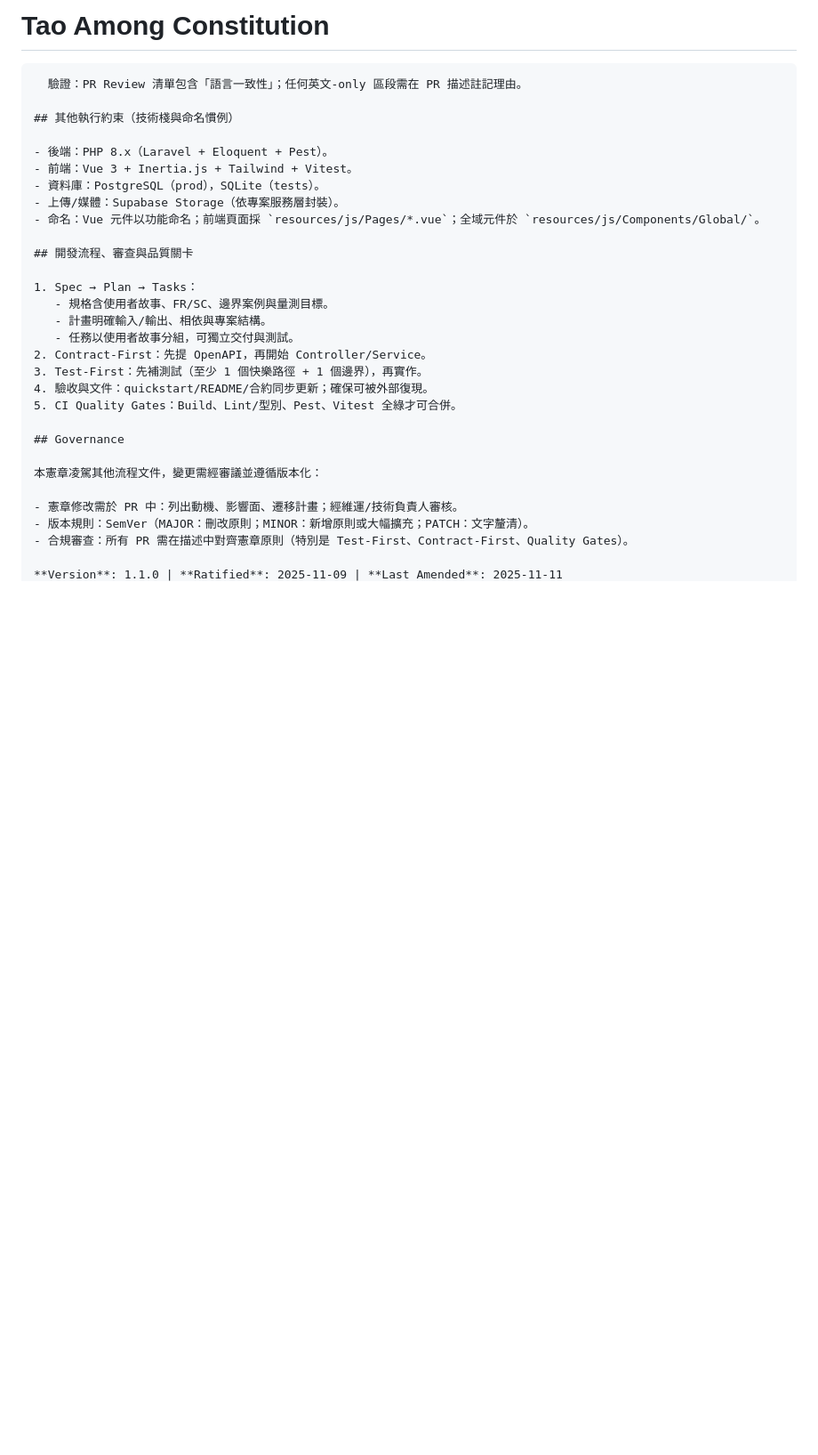
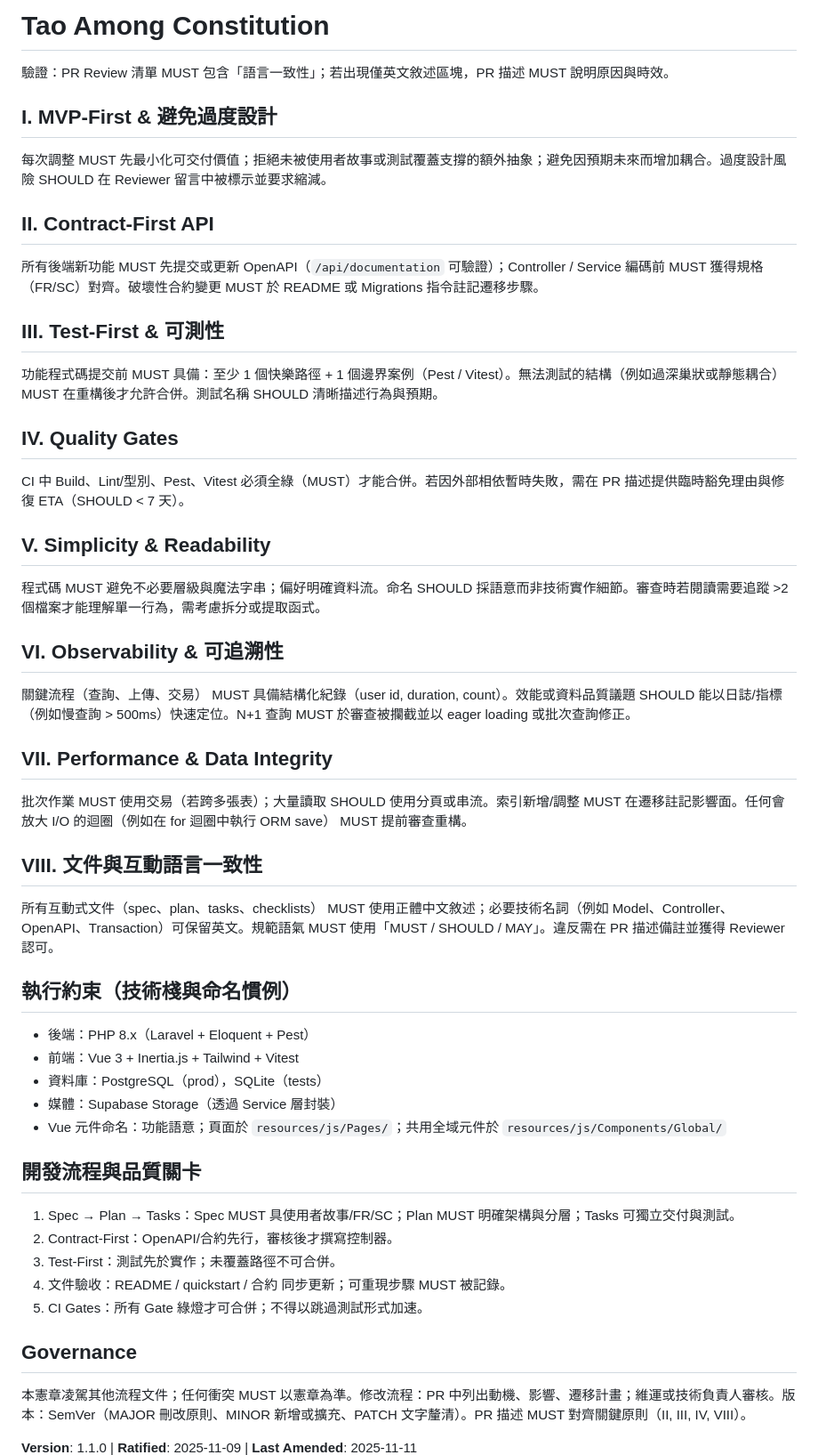
Before and after one commit to blackie0424/tao_among, a Markdown page: .specify/memory/constitution.md, the part around one of its changes. Shown at 89% size. GitHub-like rendering; blank space fills up the shorter version.

Commit message:
docs(constitution): clean placeholders, finalize v1.1.0 zh-TW principles

````diff
--- a/.specify/memory/constitution.md
+++ b/.specify/memory/constitution.md
@@ -2,47 +2,64 @@
 Sync Impact Report
 - Version change: 1.0.0 → 1.1.0
 - Modified principles: 新增 VIII. 文件與互動語言一致性
-- Added sections: 無
-- Removed sections: 檔案尾端第二套未填寫模板（[PROJECT_NAME] Constitution 等）
-- Templates requiring updates (✅ updated / ⚠ pending):
-  ⚠ .specify/templates/plan-template.md（Constitution Check 增列語言一致性）
-  ⚠ .specify/templates/spec-template.md（新增「文件一律使用正體中文」註記）
-  ✅ .specify/templates/tasks-template.md（無需變更）
-- Follow-up TODOs:
-  TODO(plan-template): 加入語言一致性檢查項
-  TODO(spec-template): 加入正體中文要求註記
+- Removed sections: 舊模板尾端未填寫佔位符（已清除）
+- Follow-up TODOs: 無（模板已更新）
 -->
 
 # Tao Among Constitution
 
-```
-  驗證：PR Review 清單包含「語言一致性」；任何英文-only 區段需在 PR 描述註記理由。
+驗證：PR Review 清單 MUST 包含「語言一致性」；若出現僅英文敘述區塊，PR 描述 MUST 說明原因與時效。
 
-## 其他執行約束（技術棧與命名慣例）
+## I. MVP-First & 避免過度設計
 
-- 後端：PHP 8.x（Laravel + Eloquent + Pest）。
-- 前端：Vue 3 + Inertia.js + Tailwind + Vitest。
-- 資料庫：PostgreSQL（prod），SQLite（tests）。
-- 上傳/媒體：Supabase Storage（依專案服務層封裝）。
-- 命名：Vue 元件以功能命名；前端頁面採 `resources/js/Pages/*.vue`；全域元件於 `resources/js/Components/Global/`。
+每次調整 MUST 先最小化可交付價值；拒絕未被使用者故事或測試覆蓋支撐的額外抽象；避免因預期未來而增加耦合。過度設計風險 SHOULD 在 Reviewer 留言中被標示並要求縮減。
 
-## 開發流程、審查與品質關卡
+## II. Contract-First API
 
-1. Spec → Plan → Tasks：
-   - 規格含使用者故事、FR/SC、邊界案例與量測目標。
-   - 計畫明確輸入/輸出、相依與專案結構。
-   - 任務以使用者故事分組，可獨立交付與測試。
-2. Contract‑First：先提 OpenAPI，再開始 Controller/Service。
-3. Test‑First：先補測試（至少 1 個快樂路徑 + 1 個邊界），再實作。
-4. 驗收與文件：quickstart/README/合約同步更新；確保可被外部復現。
-5. CI Quality Gates：Build、Lint/型別、Pest、Vitest 全綠才可合併。
+所有後端新功能 MUST 先提交或更新 OpenAPI（`/api/documentation` 可驗證）；Controller / Service 編碼前 MUST 獲得規格（FR/SC）對齊。破壞性合約變更 MUST 於 README 或 Migrations 指令註記遷移步驟。
+
+## III. Test-First & 可測性
+
+功能程式碼提交前 MUST 具備：至少 1 個快樂路徑 + 1 個邊界案例（Pest / Vitest）。無法測試的結構（例如過深巢狀或靜態耦合） MUST 在重構後才允許合併。測試名稱 SHOULD 清晰描述行為與預期。
+
+## IV. Quality Gates
+
+CI 中 Build、Lint/型別、Pest、Vitest 必須全綠（MUST）才能合併。若因外部相依暫時失敗，需在 PR 描述提供臨時豁免理由與修復 ETA（SHOULD < 7 天）。
+
+## V. Simplicity & Readability
+
+程式碼 MUST 避免不必要層級與魔法字串；偏好明確資料流。命名 SHOULD 採語意而非技術實作細節。審查時若閱讀需要追蹤 >2 個檔案才能理解單一行為，需考慮拆分或提取函式。
+
+## VI. Observability & 可追溯性
+
+關鍵流程（查詢、上傳、交易） MUST 具備結構化紀錄（user id, duration, count）。效能或資料品質議題 SHOULD 能以日誌/指標（例如慢查詢 > 500ms）快速定位。N+1 查詢 MUST 於審查被攔截並以 eager loading 或批次查詢修正。
+
+## VII. Performance & Data Integrity
+
+批次作業 MUST 使用交易（若跨多張表）；大量讀取 SHOULD 使用分頁或串流。索引新增/調整 MUST 在遷移註記影響面。任何會放大 I/O 的迴圈（例如在 for 迴圈中執行 ORM save） MUST 提前審查重構。
+
+## VIII. 文件與互動語言一致性
+
+所有互動式文件（spec、plan、tasks、checklists） MUST 使用正體中文敘述；必要技術名詞（例如 Model、Controller、OpenAPI、Transaction）可保留英文。規範語氣 MUST 使用「MUST / SHOULD / MAY」。違反需在 PR 描述備註並獲得 Reviewer 認可。
+
+## 執行約束（技術棧與命名慣例）
+
+- 後端：PHP 8.x（Laravel + Eloquent + Pest）
+- 前端：Vue 3 + Inertia.js + Tailwind + Vitest
+- 資料庫：PostgreSQL（prod），SQLite（tests）
+- 媒體：Supabase Storage（透過 Service 層封裝）
+- Vue 元件命名：功能語意；頁面於 `resources/js/Pages/`；共用全域元件於 `resources/js/Components/Global/`
+
+## 開發流程與品質關卡
+
+1. Spec → Plan → Tasks：Spec MUST 具使用者故事/FR/SC；Plan MUST 明確架構與分層；Tasks 可獨立交付與測試。
+2. Contract‑First：OpenAPI/合約先行，審核後才撰寫控制器。
+3. Test‑First：測試先於實作；未覆蓋路徑不可合併。
+4. 文件驗收：README / quickstart / 合約 同步更新；可重現步驟 MUST 被記錄。
+5. CI Gates：所有 Gate 綠燈才可合併；不得以跳過測試形式加速。
 
 ## Governance
 
-本憲章凌駕其他流程文件，變更需經審議並遵循版本化：
-
-- 憲章修改需於 PR 中：列出動機、影響面、遷移計畫；經維運/技術負責人審核。
-- 版本規則：SemVer（MAJOR：刪改原則；MINOR：新增原則或大幅擴充；PATCH：文字釐清）。
-- 合規審查：所有 PR 需在描述中對齊憲章原則（特別是 Test‑First、Contract‑First、Quality Gates）。
+本憲章凌駕其他流程文件；任何衝突 MUST 以憲章為準。修改流程：PR 中列出動機、影響、遷移計畫；維運或技術負責人審核。版本：SemVer（MAJOR 刪改原則、MINOR 新增或擴充、PATCH 文字釐清）。PR 描述 MUST 對齊關鍵原則（II, III, IV, VIII）。
 
 **Version**: 1.1.0 | **Ratified**: 2025-11-09 | **Last Amended**: 2025-11-11
````
Also changed, not shown: other parts of .specify/memory/constitution.md (+0 -75 lines).
